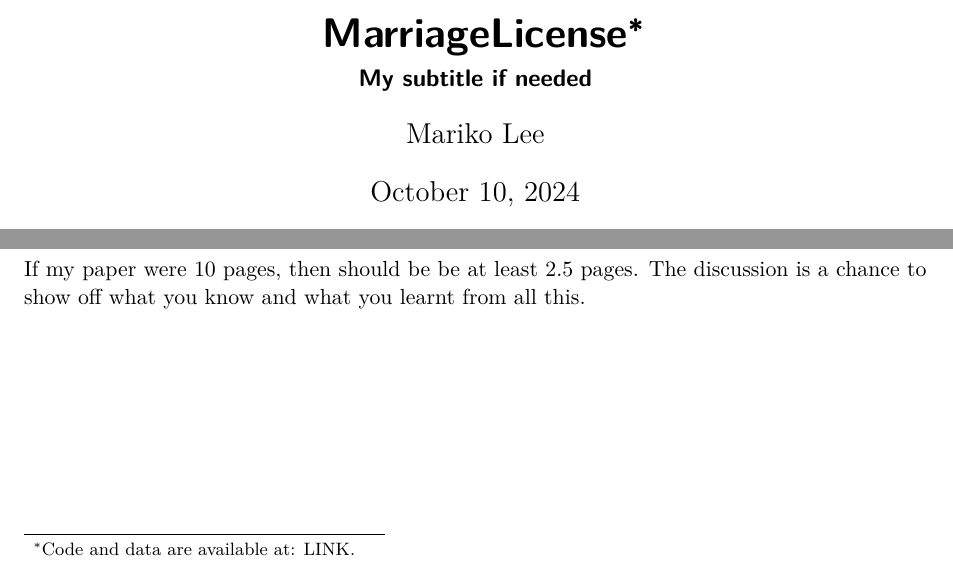
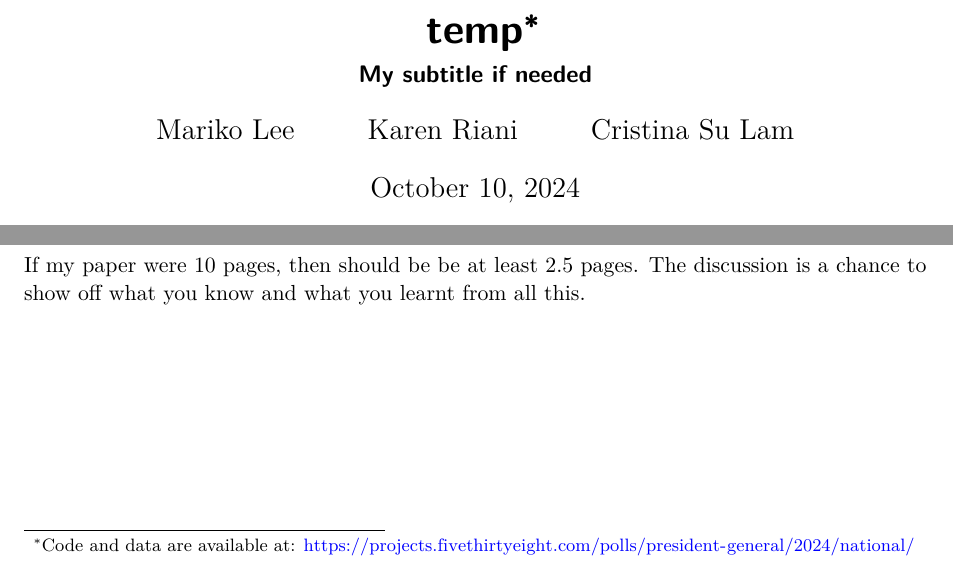
Before and after one commit to karenrni/Forecasting-the-2024-US-Presidential-Elections, a Quarto document (paper/paper.qmd): two parts of page 1 of 4, joined at a grey line, cut so that both start at the same text. Rendered offline with R 4.5, knitr and Pandoc in place of Quarto, then LaTeX, with nearby package versions; some code elsewhere in the file could not run offline.

Commit message:
added names

```diff
--- a/paper/paper.qmd
+++ b/paper/paper.qmd
@@ -1,9 +1,11 @@
 ---
-title: "MarriageLicense"
+title: "temp"
 subtitle: "My subtitle if needed"
 author:
   - Mariko Lee
-thanks: "Code and data are available at: LINK."
+  - Karen Riani
+  - Cristina Su Lam
+thanks: "Code and data are available at: https://projects.fivethirtyeight.com/polls/president-general/2024/national/"
 date: today
 date-format: long
 abstract: "First sentence. Second sentence. Third sentence. Fourth sentence."
```
